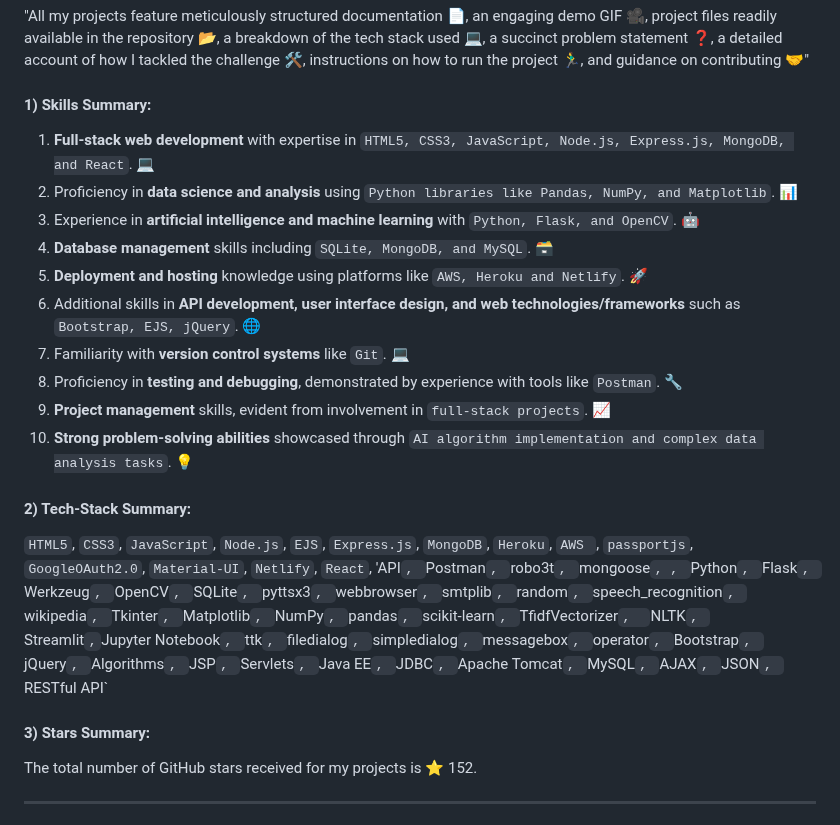
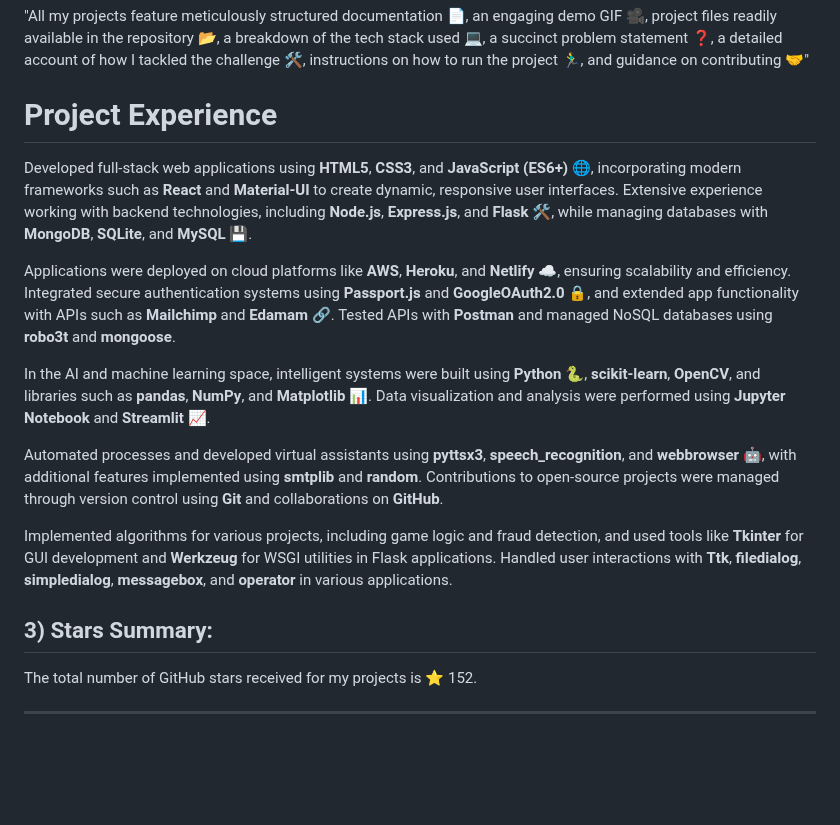
Before and after one commit to shreyamalogi/MyBestWorks, a Markdown page: developerportfolio.md, the part around the change. Drawn GitHub-style; blank space fills up the shorter version.

```diff
--- a/developerportfolio.md
+++ b/developerportfolio.md
@@ -3,24 +3,20 @@
 "All my projects feature meticulously structured documentation 📄, an engaging demo GIF 🎥, project files readily available in the repository 📂, a breakdown of the tech stack used 💻, a succinct problem statement ❓, a detailed account of how I tackled the challenge 🛠️, instructions on how to run the project 🏃‍♂️, and guidance on contributing 🤝"
 
 
-#### 1) Skills Summary:
+# Project Experience
 
-1. **Full-stack web development** with expertise in `HTML5, CSS3, JavaScript, Node.js, Express.js, MongoDB, and React`. 💻
-2. Proficiency in **data science and analysis** using `Python libraries like Pandas, NumPy, and Matplotlib`. 📊
-3. Experience in **artificial intelligence and machine learning** with `Python, Flask, and OpenCV`. 🤖
-4. **Database management** skills including `SQLite, MongoDB, and MySQL`. 🗃️
-5. **Deployment and hosting** knowledge using platforms like `AWS, Heroku and Netlify`. 🚀
-6. Additional skills in **API development, user interface design, and web technologies/frameworks** such as `Bootstrap, EJS, jQuery`. 🌐
-7. Familiarity with **version control systems** like `Git`. 💻
-8. Proficiency in **testing and debugging**, demonstrated by experience with tools like `Postman`. 🔧
-9. **Project management** skills, evident from involvement in `full-stack projects`. 📈
-10. **Strong problem-solving abilities** showcased through `AI algorithm implementation and complex data analysis tasks`. 💡
 
-#### 2) Tech-Stack Summary:
+Developed full-stack web applications using **HTML5**, **CSS3**, and **JavaScript (ES6+)** 🌐, incorporating modern frameworks such as **React** and **Material-UI** to create dynamic, responsive user interfaces. Extensive experience working with backend technologies, including **Node.js**, **Express.js**, and **Flask** 🛠️, while managing databases with **MongoDB**, **SQLite**, and **MySQL** 💾.
 
-`HTML5`, `CSS3`, `JavaScript`, `Node.js`, `EJS`, `Express.js`, `MongoDB`, `Heroku`, `AWS `, `passportjs`, `GoogleOAuth2.0`, `Material-UI`, `Netlify`, `React`, 'API`, `Postman`, `robo3t`, `mongoose`, , `Python`, `Flask`, `Werkzeug`, `OpenCV`, `SQLite`, `pyttsx3`, `webbrowser`, `smtplib`, `random`, `speech_recognition`, `wikipedia`, `Tkinter`, `Matplotlib`, `NumPy`, `pandas`, `scikit-learn`, `TfidfVectorizer`,  `NLTK`, `Streamlit`,`Jupyter Notebook`, `ttk`, `filedialog`, `simpledialog`, `messagebox`, `operator`, `Bootstrap`, `jQuery`, `Algorithms`, `JSP`, `Servlets`, `Java EE`, `JDBC`, `Apache Tomcat`, `MySQL`, `AJAX`, `JSON`, `RESTful API`
+Applications were deployed on cloud platforms like **AWS**, **Heroku**, and **Netlify** ☁️, ensuring scalability and efficiency. Integrated secure authentication systems using **Passport.js** and **GoogleOAuth2.0** 🔒, and extended app functionality with APIs such as **Mailchimp** and **Edamam** 🔗. Tested APIs with **Postman** and managed NoSQL databases using **robo3t** and **mongoose**.
 
-#### 3) Stars Summary:
+In the AI and machine learning space, intelligent systems were built using **Python** 🐍, **scikit-learn**, **OpenCV**, and libraries such as **pandas**, **NumPy**, and **Matplotlib** 📊. Data visualization and analysis were performed using **Jupyter Notebook** and **Streamlit** 📈.
+
+Automated processes and developed virtual assistants using **pyttsx3**, **speech_recognition**, and **webbrowser** 🤖, with additional features implemented using **smtplib** and **random**. Contributions to open-source projects were managed through version control using **Git** and collaborations on **GitHub**.
+
+Implemented algorithms for various projects, including game logic and fraud detection, and used tools like **Tkinter** for GUI development and **Werkzeug** for WSGI utilities in Flask applications. Handled user interactions with **Ttk**, **filedialog**, **simpledialog**, **messagebox**, and **operator** in various applications.
+
+## 3) Stars Summary:
 
 The total number of GitHub stars received for my projects is ⭐ 152.
 
```
